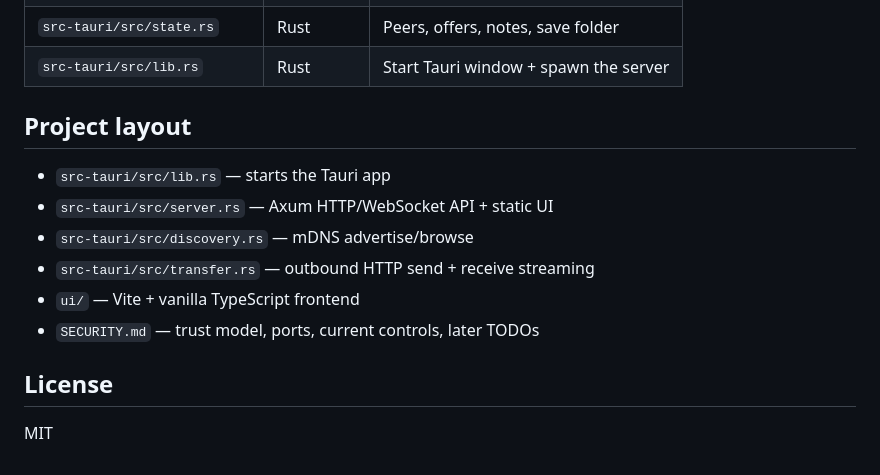
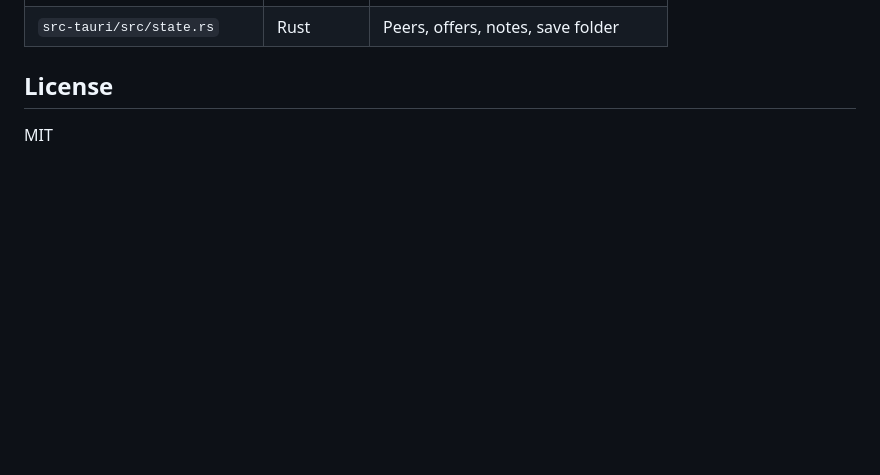
Before and after one commit to omerdotdev/lanlink, a Markdown page: README.md, the part around one of its changes. Drawn GitHub-style; blank space fills up the shorter version.

```diff
--- a/README.md
+++ b/README.md
@@ -76,14 +76,4 @@ flowchart LR
 | `src-tauri/src/state.rs` | Rust | Peers, offers, notes, save folder |
-| `src-tauri/src/lib.rs` | Rust | Start Tauri window + spawn the server |
-
-## Project layout
-
-- `src-tauri/src/lib.rs` — starts the Tauri app
-- `src-tauri/src/server.rs` — Axum HTTP/WebSocket API + static UI
-- `src-tauri/src/discovery.rs` — mDNS advertise/browse
-- `src-tauri/src/transfer.rs` — outbound HTTP send + receive streaming
-- `ui/` — Vite + vanilla TypeScript frontend
-- `SECURITY.md` — trust model, ports, current controls, later TODOs
 
 ## License
 
```
Also changed, not shown: other parts of README.md (+36 -36 lines).
